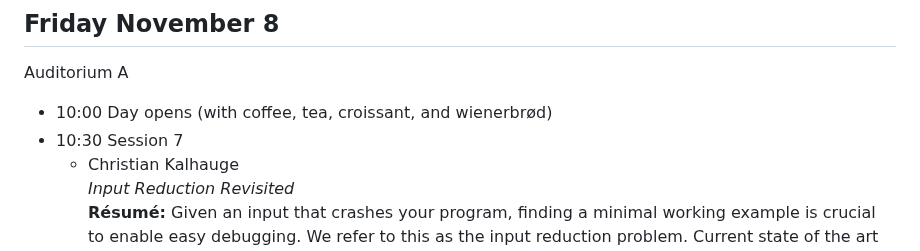
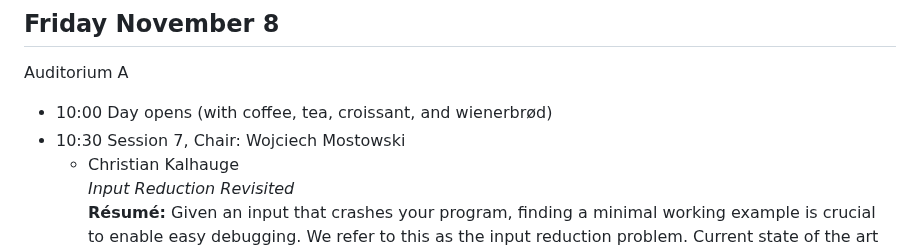
Before and after one commit to NWPT24/nwpt24.github.io, a Markdown page: program.md, the part around the change. GitHub-like rendering.

```diff
--- a/program.md
+++ b/program.md
@@ -189,7 +189,7 @@ Auditorium B
 Auditorium A
 
 * 10:00 Day opens (with coffee, tea, croissant, and wienerbrød)
-* 10:30 Session 7
+* 10:30 Session 7, Chair: Wojciech Mostowski
   <ul>
     <li>Christian Kalhauge<br>
       <span href="#" onmouseover="this.style.cursor='pointer';" onclick="toggleNext(this);" style="text-decoration: underline;color: blue;"><i>Input Reduction Revisited</i></span>
```
